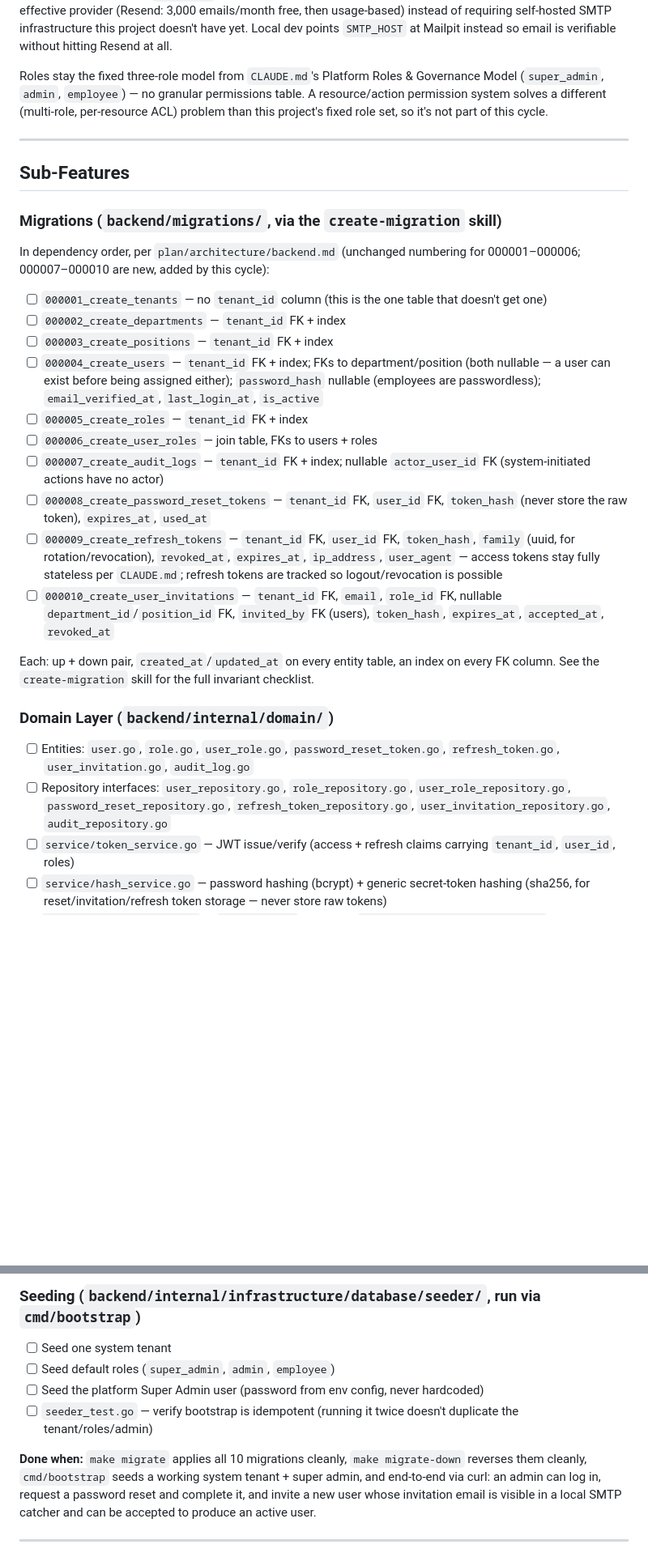
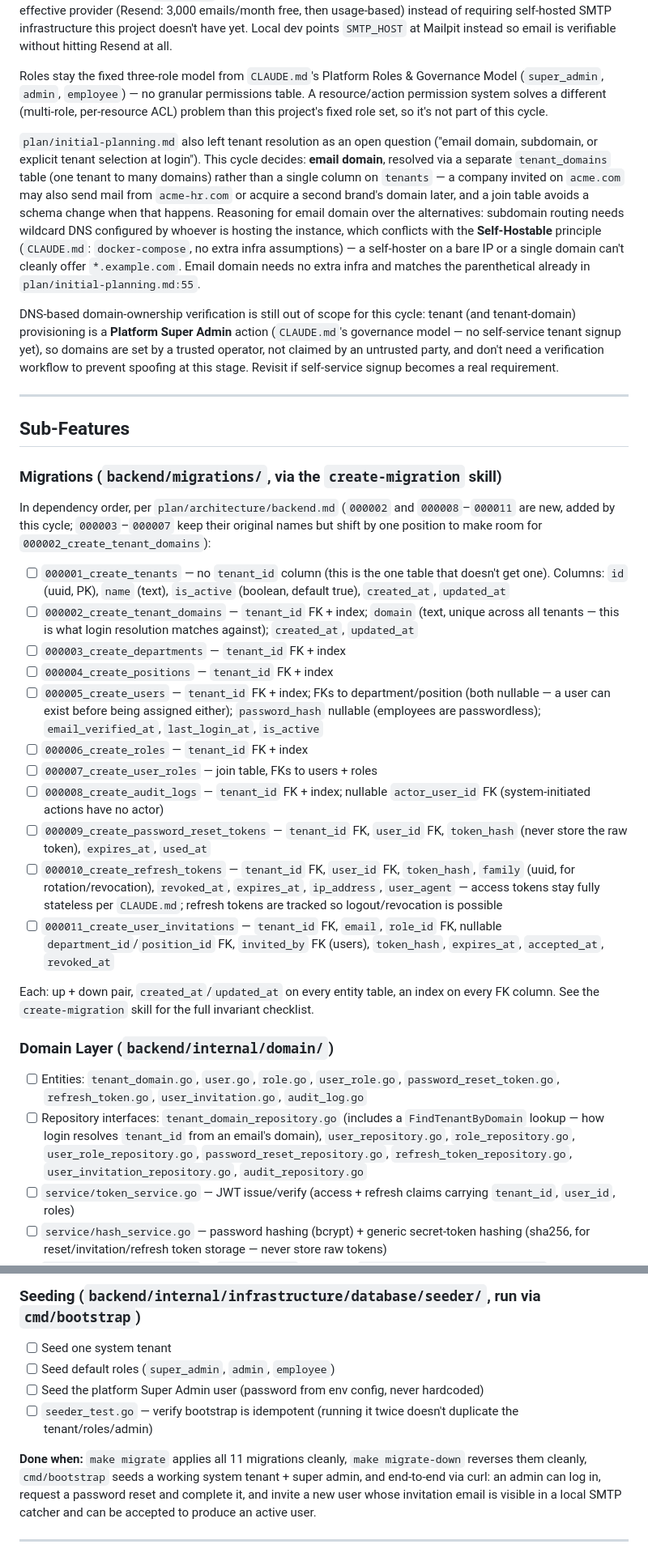
Before and after one commit to skryfon/employee-360, a Markdown page: plan/cycles/cycle-02-auth-onboarding.md, 2 parts joined by grey strips. Shown at 81% size. Rendered like a GitHub page; blank space fills up the shorter version.

```diff
--- a/plan/cycles/cycle-02-auth-onboarding.md
+++ b/plan/cycles/cycle-02-auth-onboarding.md
@@ -73,33 +73,54 @@ Model (`super_admin`, `admin`, `employee`) — no granular permissions table. A
 resource/action permission system solves a different (multi-role, per-resource ACL)
 problem than this project's fixed role set, so it's not part of this cycle.
 
+`plan/initial-planning.md` also left tenant resolution as an open question ("email
+domain, subdomain, or explicit tenant selection at login"). This cycle decides:
+**email domain**, resolved via a separate `tenant_domains` table (one tenant to many
+domains) rather than a single column on `tenants` — a company invited on `acme.com` may
+also send mail from `acme-hr.com` or acquire a second brand's domain later, and a join
+table avoids a schema change when that happens. Reasoning for email domain over the
+alternatives: subdomain routing needs wildcard DNS configured by whoever is hosting the
+instance, which conflicts with the **Self-Hostable** principle (`CLAUDE.md`:
+`docker-compose`, no extra infra assumptions) — a self-hoster on a bare IP or a single
+domain can't cleanly offer `*.example.com`. Email domain needs no extra infra and
+matches the parenthetical already in `plan/initial-planning.md:55`.
+
+DNS-based domain-ownership verification is still out of scope for this cycle: tenant
+(and tenant-domain) provisioning is a **Platform Super Admin** action (`CLAUDE.md`'s
+governance model — no self-service tenant signup yet), so domains are set by a trusted
+operator, not claimed by an untrusted party, and don't need a verification workflow to
+prevent spoofing at this stage. Revisit if self-service signup becomes a real
+requirement.
+
 ---
 
 ## Sub-Features
 
 ### Migrations (`backend/migrations/`, via the `create-migration` skill)
 
-In dependency order, per `plan/architecture/backend.md` (unchanged numbering for
-000001–000006; 000007–000010 are new, added by this cycle):
+In dependency order, per `plan/architecture/backend.md` (`000002` and `000008`–`000011`
+are new, added by this cycle; `000003`–`000007` keep their original names but shift by
+one position to make room for `000002_create_tenant_domains`):
 
-- [ ] `000001_create_tenants` — no `tenant_id` column (this is the one table that doesn't get one)
-- [ ] `000002_create_departments` — `tenant_id` FK + index
-- [ ] `000003_create_positions` — `tenant_id` FK + index
-- [ ] `000004_create_users` — `tenant_id` FK + index; FKs to department/position (both nullable — a user can exist before being assigned either); `password_hash` nullable (employees are passwordless); `email_verified_at`, `last_login_at`, `is_active`
-- [ ] `000005_create_roles` — `tenant_id` FK + index
-- [ ] `000006_create_user_roles` — join table, FKs to users + roles
-- [ ] `000007_create_audit_logs` — `tenant_id` FK + index; nullable `actor_user_id` FK (system-initiated actions have no actor)
-- [ ] `000008_create_password_reset_tokens` — `tenant_id` FK, `user_id` FK, `token_hash` (never store the raw token), `expires_at`, `used_at`
-- [ ] `000009_create_refresh_tokens` — `tenant_id` FK, `user_id` FK, `token_hash`, `family` (uuid, for rotation/revocation), `revoked_at`, `expires_at`, `ip_address`, `user_agent` — access tokens stay fully stateless per `CLAUDE.md`; refresh tokens are tracked so logout/revocation is possible
-- [ ] `000010_create_user_invitations` — `tenant_id` FK, `email`, `role_id` FK, nullable `department_id`/`position_id` FK, `invited_by` FK (users), `token_hash`, `expires_at`, `accepted_at`, `revoked_at`
+- [ ] `000001_create_tenants` — no `tenant_id` column (this is the one table that doesn't get one). Columns: `id` (uuid, PK), `name` (text), `is_active` (boolean, default true), `created_at`, `updated_at`
+- [ ] `000002_create_tenant_domains` — `tenant_id` FK + index; `domain` (text, unique across all tenants — this is what login resolution matches against); `created_at`, `updated_at`
+- [ ] `000003_create_departments` — `tenant_id` FK + index
+- [ ] `000004_create_positions` — `tenant_id` FK + index
+- [ ] `000005_create_users` — `tenant_id` FK + index; FKs to department/position (both nullable — a user can exist before being assigned either); `password_hash` nullable (employees are passwordless); `email_verified_at`, `last_login_at`, `is_active`
+- [ ] `000006_create_roles` — `tenant_id` FK + index
+- [ ] `000007_create_user_roles` — join table, FKs to users + roles
+- [ ] `000008_create_audit_logs` — `tenant_id` FK + index; nullable `actor_user_id` FK (system-initiated actions have no actor)
+- [ ] `000009_create_password_reset_tokens` — `tenant_id` FK, `user_id` FK, `token_hash` (never store the raw token), `expires_at`, `used_at`
+- [ ] `000010_create_refresh_tokens` — `tenant_id` FK, `user_id` FK, `token_hash`, `family` (uuid, for rotation/revocation), `revoked_at`, `expires_at`, `ip_address`, `user_agent` — access tokens stay fully stateless per `CLAUDE.md`; refresh tokens are tracked so logout/revocation is possible
+- [ ] `000011_create_user_invitations` — `tenant_id` FK, `email`, `role_id` FK, nullable `department_id`/`position_id` FK, `invited_by` FK (users), `token_hash`, `expires_at`, `accepted_at`, `revoked_at`
 
 Each: up + down pair, `created_at`/`updated_at` on every entity table, an index on every
 FK column. See the `create-migration` skill for the full invariant checklist.
 
 ### Domain Layer (`backend/internal/domain/`)
 
-- [ ] Entities: `user.go`, `role.go`, `user_role.go`, `password_reset_token.go`, `refresh_token.go`, `user_invitation.go`, `audit_log.go`
-- [ ] Repository interfaces: `user_repository.go`, `role_repository.go`, `user_role_repository.go`, `password_reset_repository.go`, `refresh_token_repository.go`, `user_invitation_repository.go`, `audit_repository.go`
+- [ ] Entities: `tenant_domain.go`, `user.go`, `role.go`, `user_role.go`, `password_reset_token.go`, `refresh_token.go`, `user_invitation.go`, `audit_log.go`
+- [ ] Repository interfaces: `tenant_domain_repository.go` (includes a `FindTenantByDomain` lookup — how login resolves `tenant_id` from an email's domain), `user_repository.go`, `role_repository.go`, `user_role_repository.go`, `password_reset_repository.go`, `refresh_token_repository.go`, `user_invitation_repository.go`, `audit_repository.go`
 - [ ] `service/token_service.go` — JWT issue/verify (access + refresh claims carrying `tenant_id`, `user_id`, roles)
 - [ ] `service/hash_service.go` — password hashing (bcrypt) + generic secret-token hashing (sha256, for reset/invitation/refresh token storage — never store raw tokens)
 - [ ] `service/email_service.go` — `EmailService` interface (`Send(ctx, EmailMessage) error`) + `EmailMessage`/`EmailTemplateName` types, infrastructure-agnostic (depends only on domain constructs, not SMTP/Resend specifics). Template set for this cycle: `PasswordReset`, `OTPCode`, `UserInvitation`.
@@ -146,7 +167,7 @@ FK column. See the `create-migration` skill for the full invariant checklist.
 - [ ] Seed the platform Super Admin user (password from env config, never hardcoded)
 - [ ] `seeder_test.go` — verify bootstrap is idempotent (running it twice doesn't duplicate the tenant/roles/admin)
 
-**Done when:** `make migrate` applies all 10 migrations cleanly, `make migrate-down`
+**Done when:** `make migrate` applies all 11 migrations cleanly, `make migrate-down`
 reverses them cleanly, `cmd/bootstrap` seeds a working system tenant + super admin, and
 end-to-end via curl: an admin can log in, request a password reset and complete it, and
 invite a new user whose invitation email is visible in a local SMTP catcher and can be
```
Also changed, not shown: plan/architecture/backend.md (+28 -23 lines), plan/cycles/cycle-03-holiday-calendar-migrations-seeding.md (+2 -2 lines).
